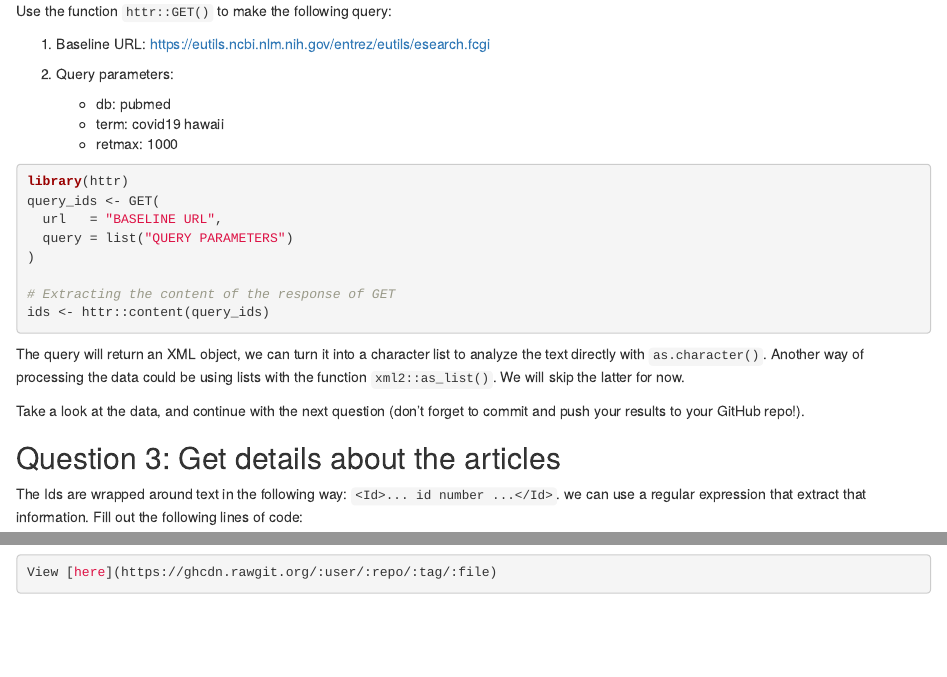
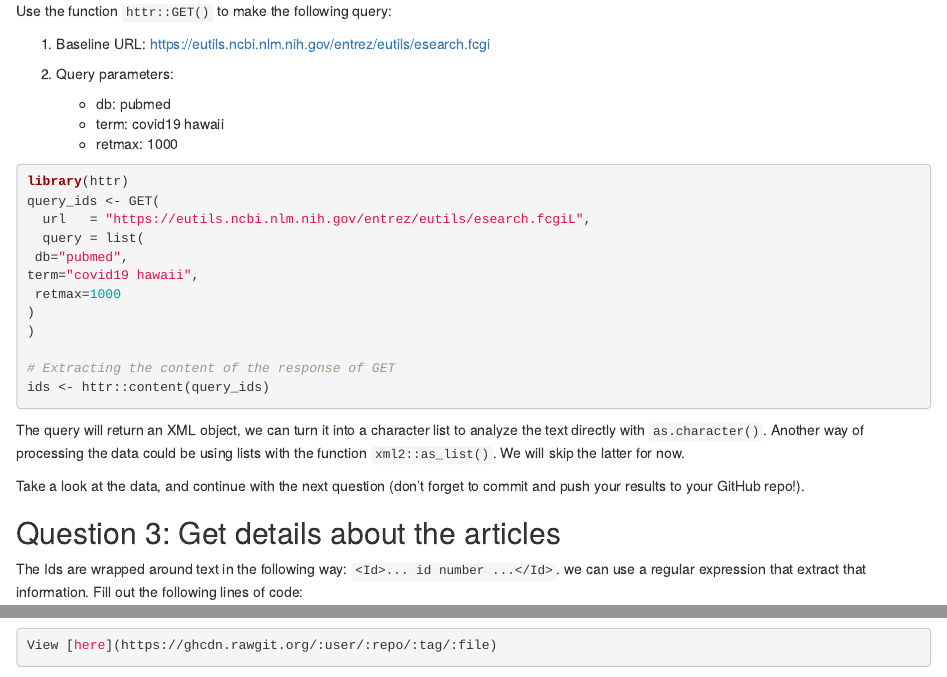
Before and after one commit to asuasu95/pm566-labs, an R Markdown document (07-lab/07-lab.Rmd): the page in a window 1100 px wide, from 1200 px down, and a second part further down, joined at a grey line. Rendered offline with R 4.5, knitr and Pandoc, with nearby package versions; some code elsewhere in the file could not run offline.

Commit message:
get ids Update lab7 question 2

````diff
--- a/07-lab/07-lab.Rmd
+++ b/07-lab/07-lab.Rmd
@@ -70,8 +70,12 @@
 ```{r papers-covid-hawaii, eval=FALSE}
 library(httr)
 query_ids <- GET(
-  url   = "BASELINE URL",
-  query = list("QUERY PARAMETERS")
+  url   = "https://eutils.ncbi.nlm.nih.gov/entrez/eutils/esearch.fcgiL",
+  query = list(
+ db="pubmed",
+term="covid19 hawaii",
+ retmax=1000
+)
 )
 
 # Extracting the content of the response of GET
````
